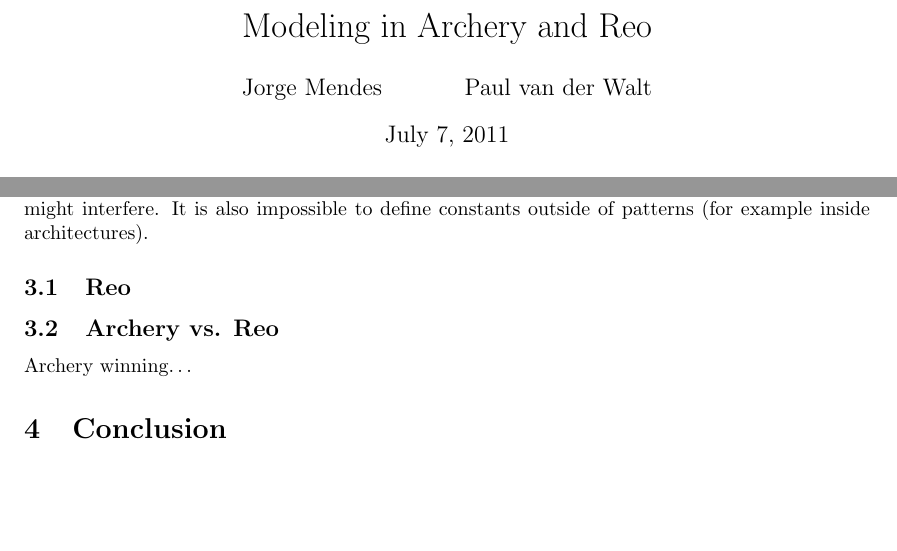
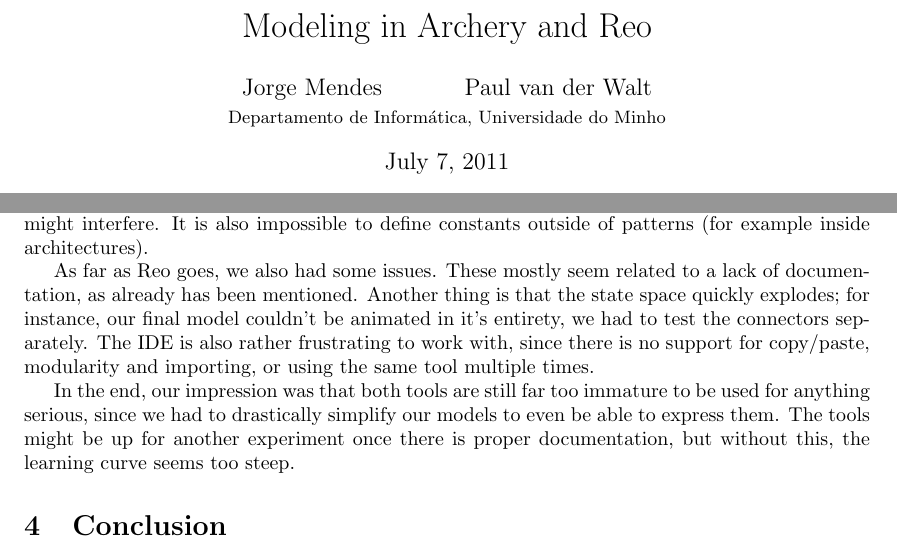
Before and after one commit to toothbrush/pas-uminho, a LaTeX document (doc/report.tex): two parts of pages 1 and 4 of 6, joined at a grey line, cut so that both start at the same text, the shorter picture padded with empty space. Compiled offline with pdfLaTeX.

Commit message:
more report

```diff
--- a/doc/report.tex
+++ b/doc/report.tex
@@ -42,7 +42,7 @@
     urlcolor=blue      % color of external links
 }
 
-\author{Jorge Mendes \and Paul van der Walt}
+\author{Jorge Mendes \and Paul van der Walt \and \small{Departamento de Inform\'atica, Universidade do Minho}}
 \date{\today}
 \title{Modeling in \ar and \re}
 \begin{document}
@@ -253,14 +254,21 @@ the top level of the \mcrl file, which makes them global and therefore they
 might interfere. It is also impossible to define constants outside of patterns
 (for example inside architectures).
 
-% Reo
-\subsection{\re}
+As far as \re goes, we also had some issues. These mostly seem related to a lack
+of documentation, as already has been mentioned. Another thing is that the state
+space quickly explodes; for instance, our final model couldn't be animated in
+it's entirety, we had to test the connectors separately. The IDE is also rather
+frustrating to work with, since there is no support for copy/paste, modularity
+and importing, or using the same tool multiple times.
 
 
-% Archery vs. Reo
-\subsection{\ar vs. \re}
+In the end, our impression was that both tools are still far too immature to be
+used for anything serious, since we had to drastically simplify our models to
+even be able to express them. The tools might be up for another experiment once
+there is proper documentation, but without this, the learning curve seems too
+steep.
 
-\ar winning\dots
+
 
 %
 % Conclusion
```
Also changed, not shown: doc/report.tex (1 more changed lines).
